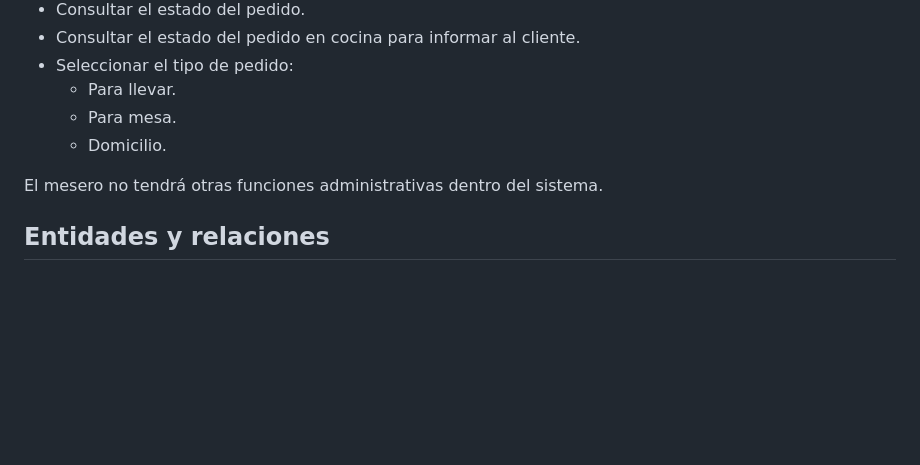
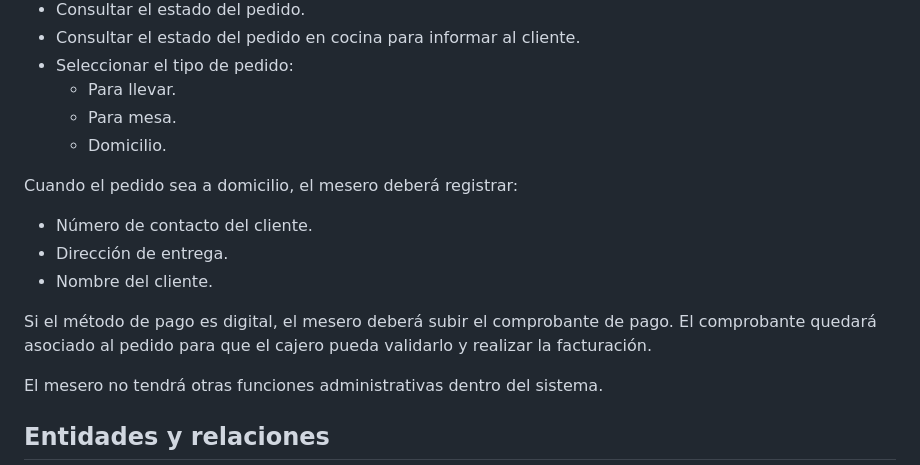
Before and after one commit to maoxtrem/donwok-01, a Markdown page: LOGICA_NEGOCIO.md, the part around the change. GitHub-like rendering; blank space fills up the shorter version.

Commit message:
Documenta datos y comprobante de domicilios

```diff
--- a/LOGICA_NEGOCIO.md
+++ b/LOGICA_NEGOCIO.md
@@ -132,6 +132,16 @@ dar seguimiento al pedido del cliente:
   - Para mesa.
   - Domicilio.
 
+Cuando el pedido sea a domicilio, el mesero deberá registrar:
+
+- Número de contacto del cliente.
+- Dirección de entrega.
+- Nombre del cliente.
+
+Si el método de pago es digital, el mesero deberá subir el comprobante de pago.
+El comprobante quedará asociado al pedido para que el cajero pueda validarlo y
+realizar la facturación.
+
 El mesero no tendrá otras funciones administrativas dentro del sistema.
 
 ## Entidades y relaciones
```
